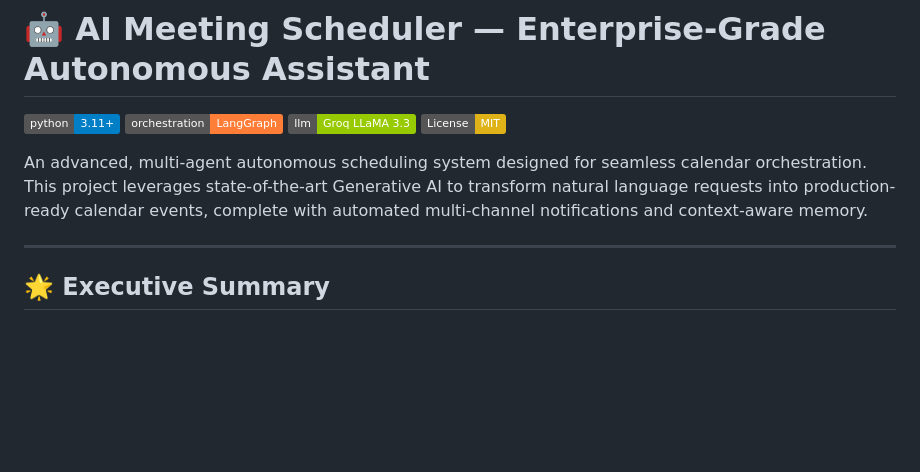
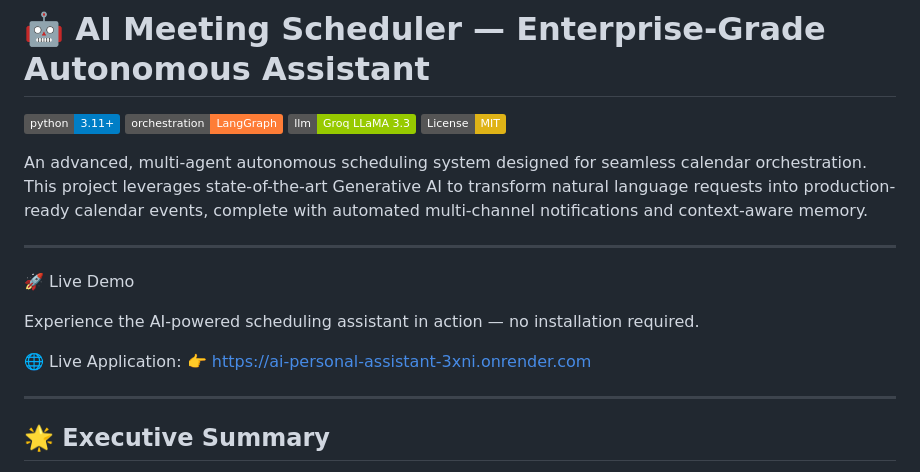
Before and after one commit to MahadevJagtap/-ai-meeting-scheduler, a Markdown page: README.md, the part around the change. GitHub-like rendering; badges without logos; blank space fills up the shorter version.

```diff
--- a/README.md
+++ b/README.md
@@ -8,7 +8,14 @@
 An advanced, multi-agent autonomous scheduling system designed for seamless calendar orchestration. This project leverages state-of-the-art Generative AI to transform natural language requests into production-ready calendar events, complete with automated multi-channel notifications and context-aware memory.
 
 ---
+🚀 Live Demo
 
+Experience the AI-powered scheduling assistant in action — no installation required.
+
+🌐 Live Application:
+👉 https://ai-personal-assistant-3xni.onrender.com
+
+---
 ## 🌟 Executive Summary
 
 Traditional scheduling tools require manual input and rigid forms. This agentic personal assistant utilizes **LangGraph** to maintain a stateful, cyclical reasoning loop, allowing it to:
```
